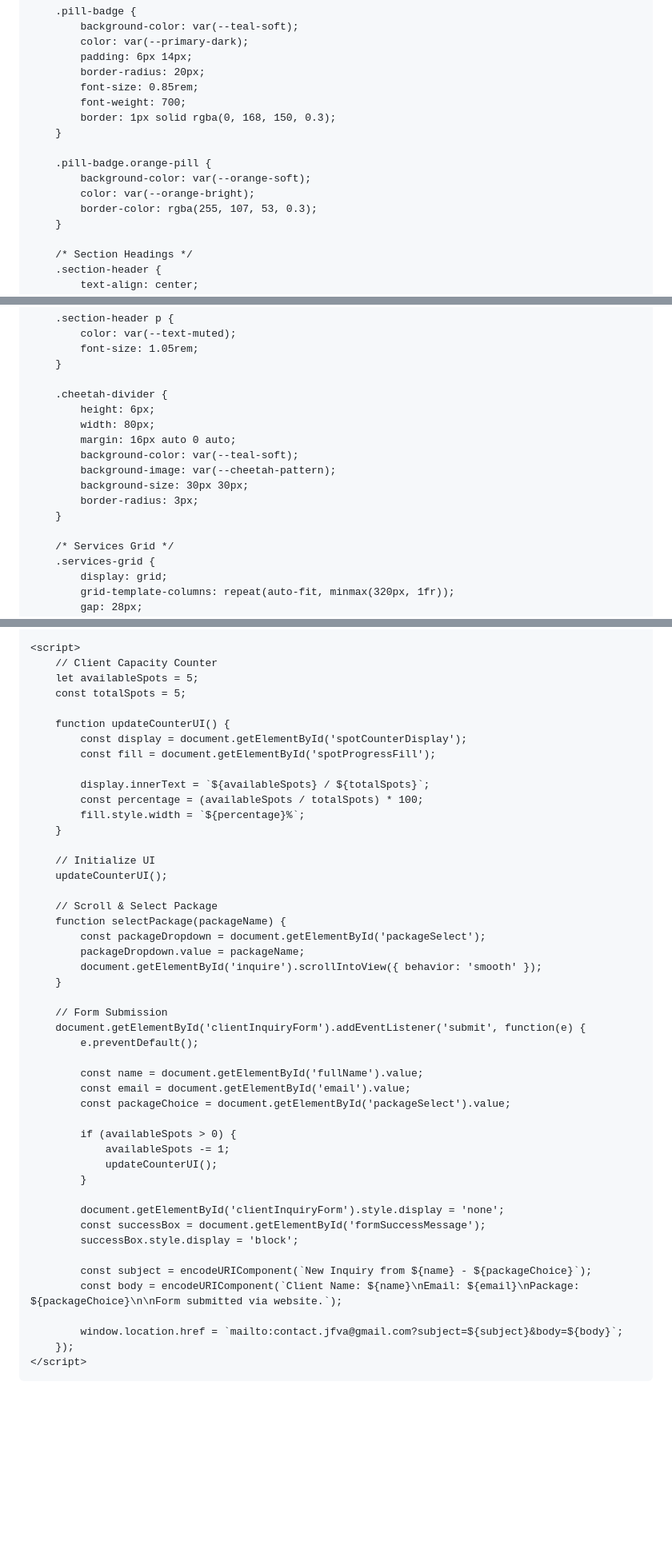
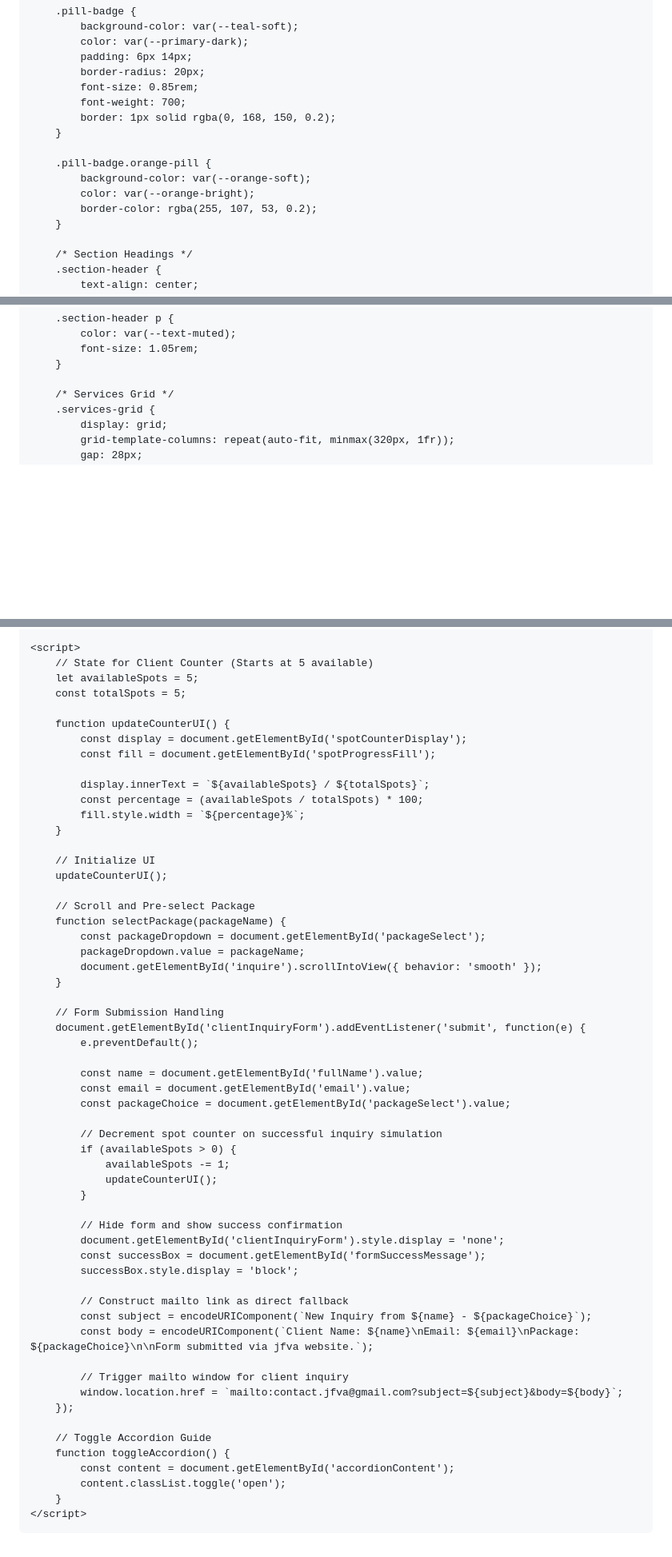
Before and after one commit to joscelynf-va/joscelynf_va_portfolio, a Markdown page: README.md, 3 parts joined by grey strips. Shown at 80% size. Rendered like a GitHub page; blank space fills up the shorter version.

```diff
--- a/README.md
+++ b/README.md
@@ -303,13 +302,13 @@
             border-radius: 20px;
             font-size: 0.85rem;
             font-weight: 700;
-            border: 1px solid rgba(0, 168, 150, 0.3);
+            border: 1px solid rgba(0, 168, 150, 0.2);
         }
 
         .pill-badge.orange-pill {
             background-color: var(--orange-soft);
             color: var(--orange-bright);
-            border-color: rgba(255, 107, 53, 0.3);
+            border-color: rgba(255, 107, 53, 0.2);
         }
 
         /* Section Headings */
@@ -331,16 +330,6 @@
             font-size: 1.05rem;
         }
 
-        .cheetah-divider {
-            height: 6px;
-            width: 80px;
-            margin: 16px auto 0 auto;
-            background-color: var(--teal-soft);
-            background-image: var(--cheetah-pattern);
-            background-size: 30px 30px;
-            border-radius: 3px;
-        }
-
         /* Services Grid */
         .services-grid {
             display: grid;
@@ -861,6 +844,6 @@
 
     <script>
-        // Client Capacity Counter
+        // State for Client Counter (Starts at 5 available)
         let availableSpots = 5;
         const totalSpots = 5;
 
@@ -876,14 +859,14 @@
         // Initialize UI
         updateCounterUI();
 
-        // Scroll & Select Package
+        // Scroll and Pre-select Package
         function selectPackage(packageName) {
             const packageDropdown = document.getElementById('packageSelect');
             packageDropdown.value = packageName;
             document.getElementById('inquire').scrollIntoView({ behavior: 'smooth' });
         }
 
-        // Form Submission
+        // Form Submission Handling
         document.getElementById('clientInquiryForm').addEventListener('submit', function(e) {
             e.preventDefault();
 
@@ -891,20 +874,30 @@
             const email = document.getElementById('email').value;
             const packageChoice = document.getElementById('packageSelect').value;
 
+            // Decrement spot counter on successful inquiry simulation
             if (availableSpots > 0) {
                 availableSpots -= 1;
                 updateCounterUI();
             }
 
+            // Hide form and show success confirmation
             document.getElementById('clientInquiryForm').style.display = 'none';
             const successBox = document.getElementById('formSuccessMessage');
             successBox.style.display = 'block';
 
+            // Construct mailto link as direct fallback
             const subject = encodeURIComponent(`New Inquiry from ${name} - ${packageChoice}`);
-            const body = encodeURIComponent(`Client Name: ${name}\nEmail: ${email}\nPackage: ${packageChoice}\n\nForm submitted via website.`);
+            const body = encodeURIComponent(`Client Name: ${name}\nEmail: ${email}\nPackage: ${packageChoice}\n\nForm submitted via jfva website.`);
 
+            // Trigger mailto window for client inquiry
             window.location.href = `mailto:contact.jfva@gmail.com?subject=${subject}&body=${body}`;
         });
+
+        // Toggle Accordion Guide
+        function toggleAccordion() {
+            const content = document.getElementById('accordionContent');
+            content.classList.toggle('open');
+        }
     </script>
 </body>
 </html>
```
Also changed, not shown: other parts of README.md (+97 -104 lines).
